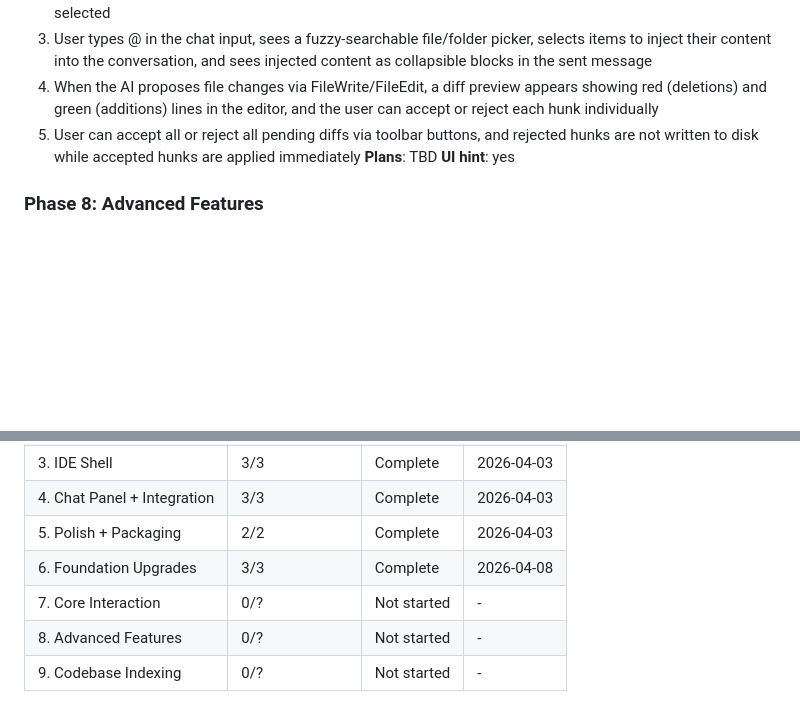
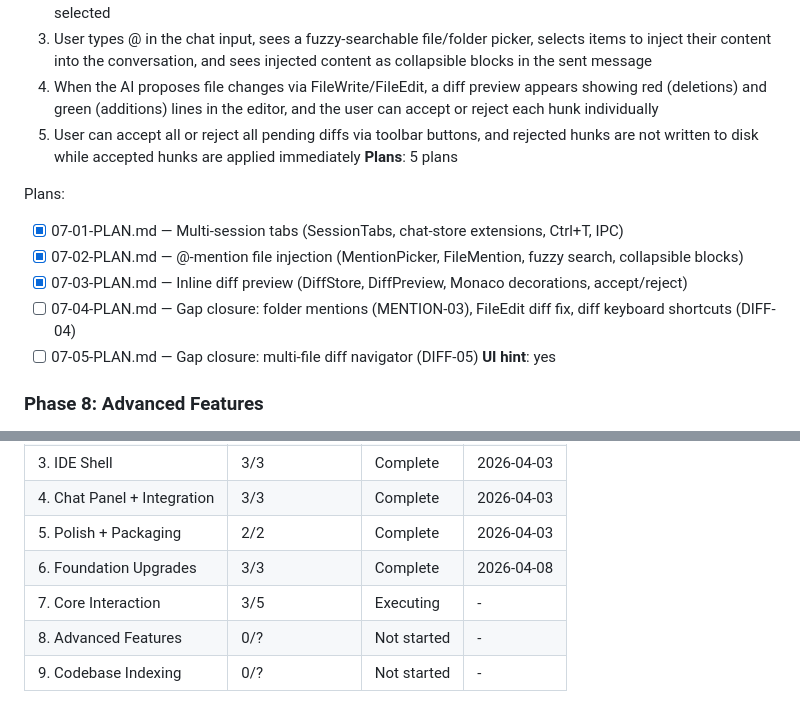
Before and after one commit to wzx011011/wzClaw, a Markdown page: .planning/ROADMAP.md, 2 parts joined by grey strips. Drawn GitHub-style; blank space fills up the shorter version.

Commit message:
docs(07): create gap closure plans 04-05 from verification failures

```diff
--- a/.planning/ROADMAP.md
+++ b/.planning/ROADMAP.md
@@ -139,7 +139,14 @@ Plans:
   3. User types @ in the chat input, sees a fuzzy-searchable file/folder picker, selects items to inject their content into the conversation, and sees injected content as collapsible blocks in the sent message
   4. When the AI proposes file changes via FileWrite/FileEdit, a diff preview appears showing red (deletions) and green (additions) lines in the editor, and the user can accept or reject each hunk individually
   5. User can accept all or reject all pending diffs via toolbar buttons, and rejected hunks are not written to disk while accepted hunks are applied immediately
-**Plans**: TBD
+**Plans**: 5 plans
+
+Plans:
+- [x] 07-01-PLAN.md — Multi-session tabs (SessionTabs, chat-store extensions, Ctrl+T, IPC)
+- [x] 07-02-PLAN.md — @-mention file injection (MentionPicker, FileMention, fuzzy search, collapsible blocks)
+- [x] 07-03-PLAN.md — Inline diff preview (DiffStore, DiffPreview, Monaco decorations, accept/reject)
+- [ ] 07-04-PLAN.md — Gap closure: folder mentions (MENTION-03), FileEdit diff fix, diff keyboard shortcuts (DIFF-04)
+- [ ] 07-05-PLAN.md — Gap closure: multi-file diff navigator (DIFF-05)
 **UI hint**: yes
 
 ### Phase 8: Advanced Features
@@ -179,6 +186,6 @@ Phases execute in numeric order: 1 -> 2 -> 3 -> 4 -> 5 -> 6 -> 7 -> 8 -> 9
 | 4. Chat Panel + Integration | 3/3 | Complete | 2026-04-03 |
 | 5. Polish + Packaging | 2/2 | Complete | 2026-04-03 |
 | 6. Foundation Upgrades | 3/3 | Complete | 2026-04-08 |
-| 7. Core Interaction | 0/? | Not started | - |
+| 7. Core Interaction | 3/5 | Executing | - |
 | 8. Advanced Features | 0/? | Not started | - |
 | 9. Codebase Indexing | 0/? | Not started | - |
```
Also changed, not shown: 2 other files.
